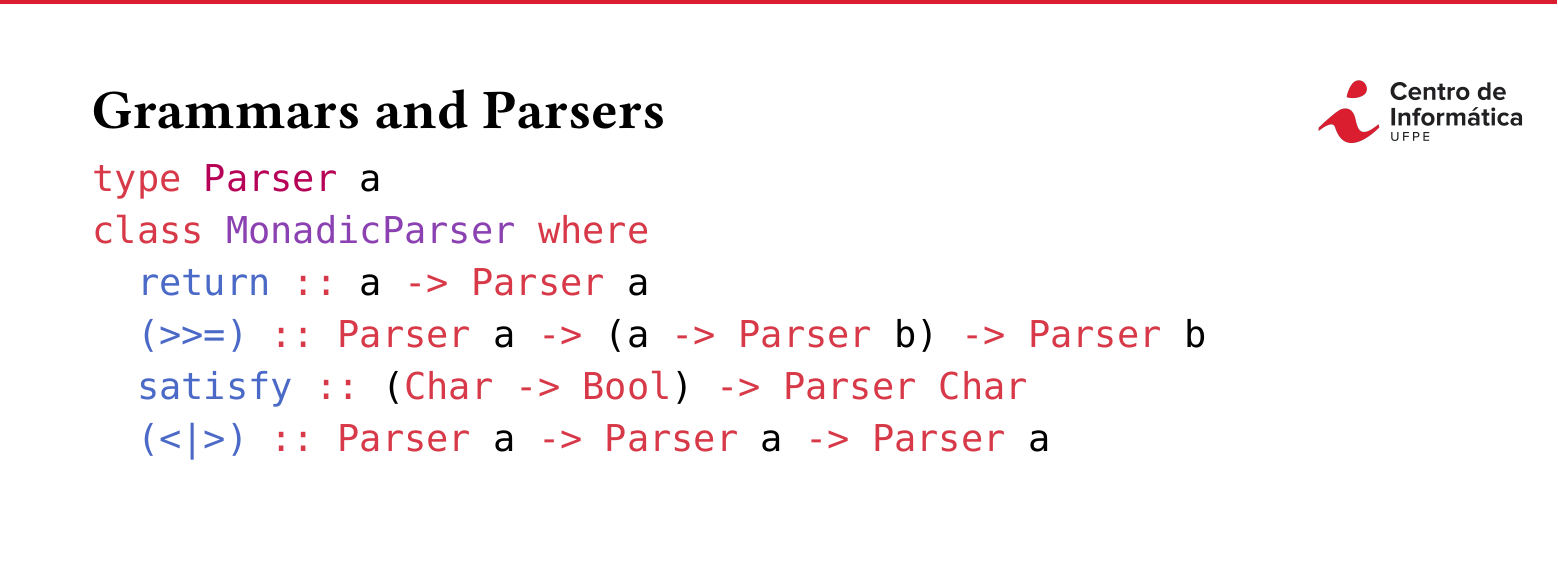
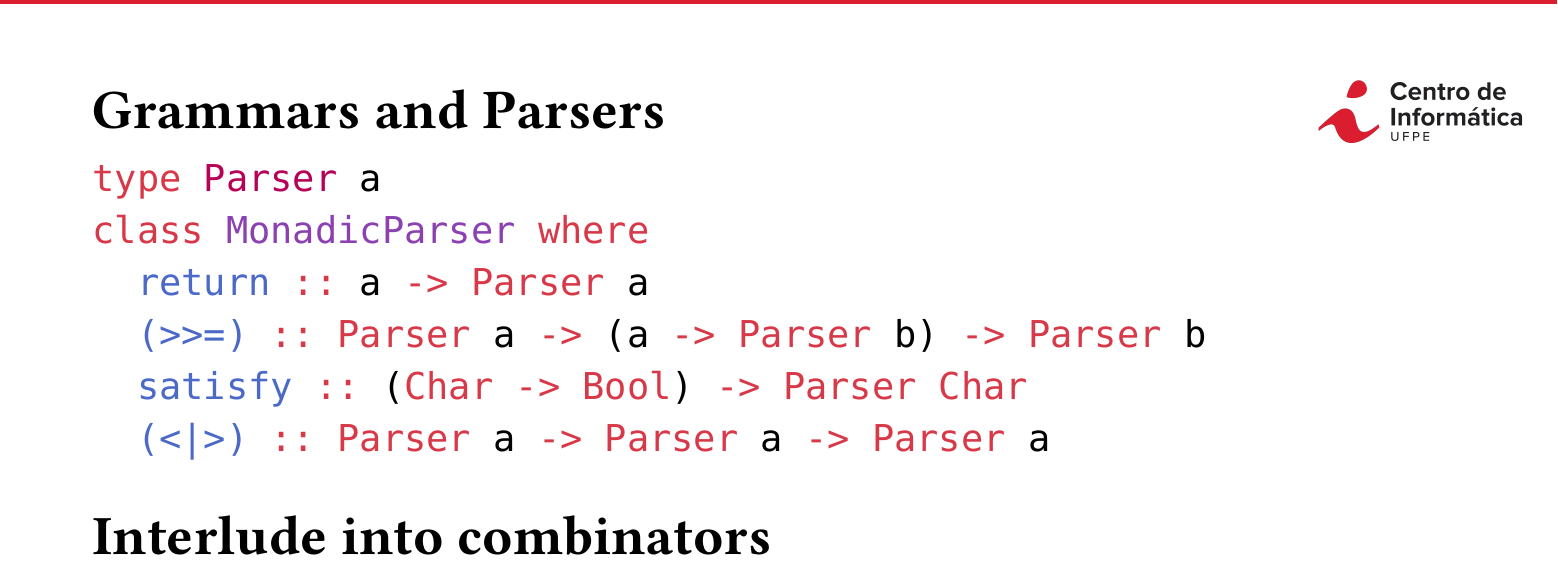
Before and after one commit to EGmux/IF688---Teoria-e-implementa-o-de-Linguagens-Computacioais, a Typst document (slides.typ): part of page 3 of 3, cut so that both start at the same text. The pictures show the PDF file slides.pdf that the author committed with the source.

Commit message:
feat: update slides

````diff
--- a/slides.typ
+++ b/slides.typ
@@ -46,6 +46,5 @@
     (<|>) :: Parser a -> Parser a -> Parser a
 
   ```
-
-
+  == Interlude into combinators
 ]
````
Also changed, not shown: resources/Functional parsers - functional-parsers.pdf (added), resources/Monadic parsing in Haskell - monadic-parsing-in-haskell.pdf (added), resources/parsec.pdf (added), resources/parser.pdf (added), slides.pdf.
